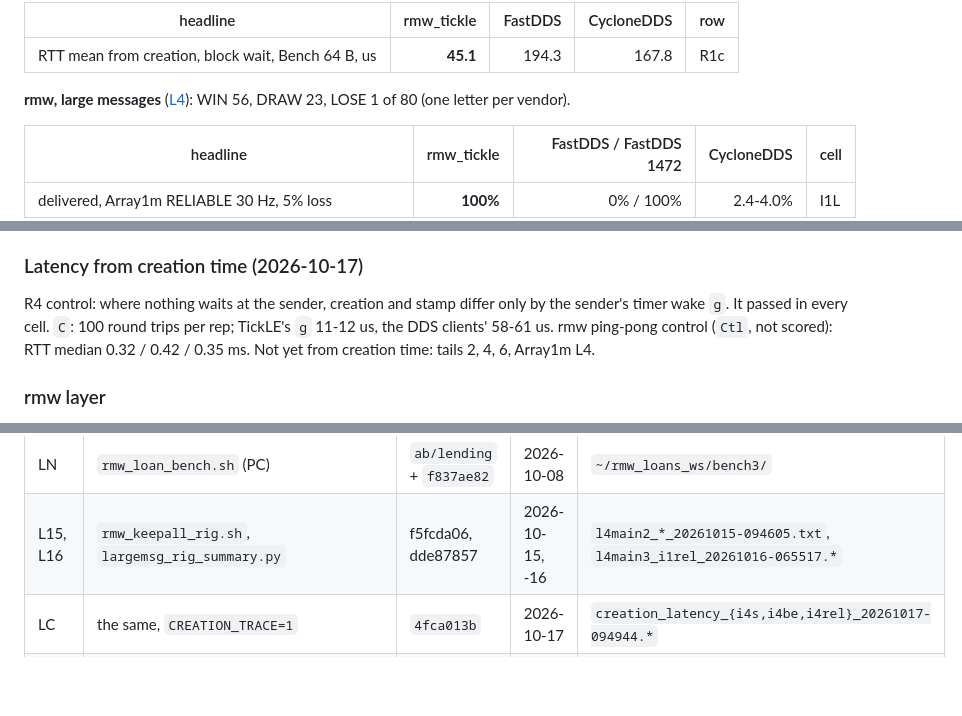
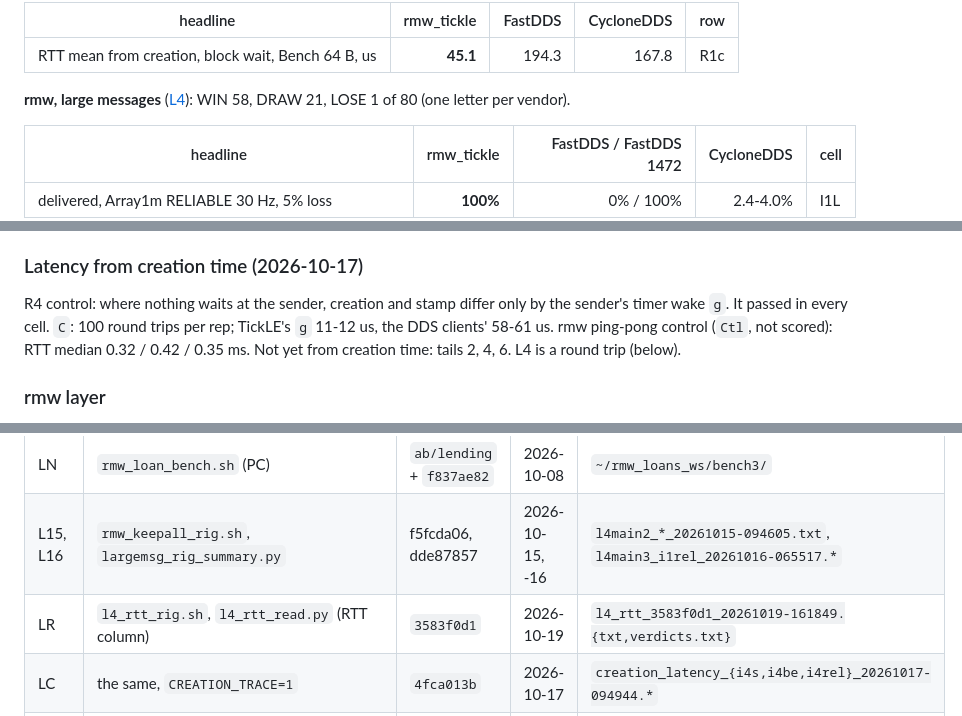
Before and after one commit to tsnlab/tickle, a Markdown page: docs/RESULTS.md, 3 parts joined by grey strips. Drawn GitHub-style; blank space fills up the shorter version.

```diff
--- a/docs/RESULTS.md
+++ b/docs/RESULTS.md
@@ -39,7 +39,7 @@ of 150; campaign `T` (FastDDS `maxMessageSize` 1472) 18 / 2 / 0 of 20; QoS row 4
 |---|---:|---:|---:|---|
 | RTT mean from creation, block wait, Bench 64 B, us | **45.1** | 194.3 | 167.8 | R1c |
 
-**rmw, large messages** ([L4](#rmw-large-messages-l4-cross-host)): WIN 56, DRAW 23, LOSE 1 of 80 (one letter per vendor).
+**rmw, large messages** ([L4](#rmw-large-messages-l4-cross-host)): WIN 58, DRAW 21, LOSE 1 of 80 (one letter per vendor).
 
 | headline | rmw_tickle | FastDDS / FastDDS 1472 | CycloneDDS | cell |
 |---|---:|---:|---:|---|
@@ -258,7 +258,7 @@ zenoh-pico and rmw_zenoh are reference; both are in the older text.
 
 R4 control: where nothing waits at the sender, creation and stamp differ only by the sender's timer wake `g`. It
 passed in every cell. `C`: 100 round trips per rep; TickLE's `g` 11-12 us, the DDS clients' 58-61 us. rmw ping-pong
-control (`Ctl`, not scored): RTT median 0.32 / 0.42 / 0.35 ms. Not yet from creation time: tails 2, 4, 6, Array1m L4.
+control (`Ctl`, not scored): RTT median 0.32 / 0.42 / 0.35 ms. Not yet from creation time: tails 2, 4, 6. L4 is a round trip (below).
 
 ### rmw layer
 
@@ -360,6 +367,7 @@ Raw files in `~/rig_results_safe/`, or `examples/perf_hil/results/` for `results
 | RS, RSc | `rmw_samehost.sh`, `rmw_samehost_summary.py` | `06dd78d8`, `29826912` | 2026-10-09, -18 | `rmw_samehost_06dd78d8_20261009-110918.*`, `creation_rtt_rmwsh_29826912_20261018-111338.*` |
 | LN | `rmw_loan_bench.sh` (PC) | `ab/lending` + `f837ae82` | 2026-10-08 | `~/rmw_loans_ws/bench3/` |
 | L15, L16 | `rmw_keepall_rig.sh`, `largemsg_rig_summary.py` | f5fcda06, dde87857 | 2026-10-15, -16 | `l4main2_*_20261015-094605.txt`, `l4main3_i1rel_20261016-065517.*` |
+| LR | `l4_rtt_rig.sh`, `l4_rtt_read.py` (RTT column) | `3583f0d1` | 2026-10-19 | `l4_rtt_3583f0d1_20261019-161849.{txt,verdicts.txt}` |
 | LC | the same, `CREATION_TRACE=1` | `4fca013b` | 2026-10-17 | `creation_latency_{i4s,i4be,i4rel}_20261017-094944.*` |
 | HP | `pub_hugepage_ab.sh`: pre `26c70597`, head, aa, FastDDS; 5 reps | `e00c1ddd` | 2026-10-18 | `pub_hugepage_rig_20261018-150541.read.txt` |
 | HY | hybrid arms | d8980f9b | 2026-10-12 | `hybridLand_s2_loss_20261012-021743.*` |
```
Also changed, not shown: other parts of docs/RESULTS.md (+18 -11 lines).
